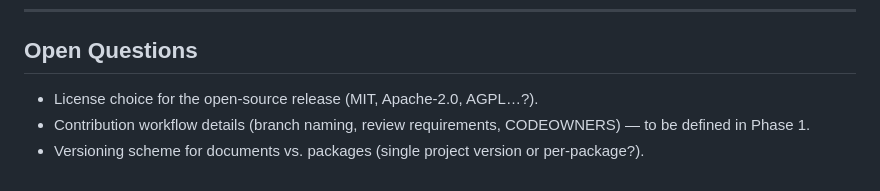
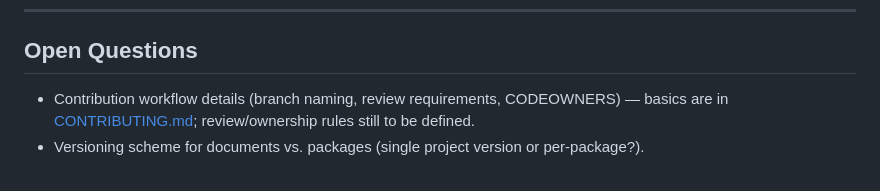
Before and after one commit to Zauwx/Atlas, a Markdown page: CLAUDE.md, the part around the change. Drawn GitHub-style.

```diff
--- a/CLAUDE.md
+++ b/CLAUDE.md
@@ -155,6 +155,5 @@ If a requested change would damage architecture, maintainability, or determinism
 
 ## Open Questions
 
-- License choice for the open-source release (MIT, Apache-2.0, AGPL…?).
-- Contribution workflow details (branch naming, review requirements, CODEOWNERS) — to be defined in Phase 1.
+- Contribution workflow details (branch naming, review requirements, CODEOWNERS) — basics are in [CONTRIBUTING.md](CONTRIBUTING.md); review/ownership rules still to be defined.
 - Versioning scheme for documents vs. packages (single project version or per-package?).
```
Also changed, not shown: ARCHITECTURE.md (+5 -5 lines).
